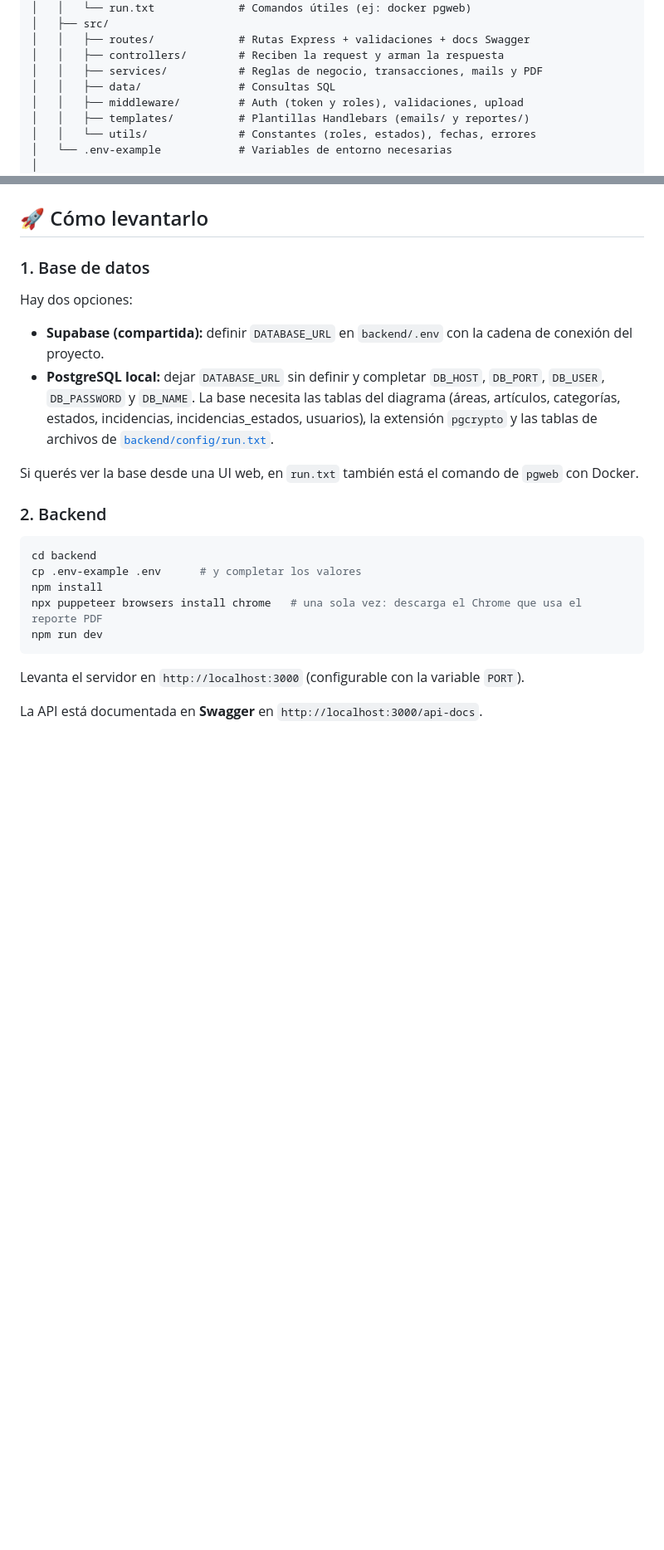
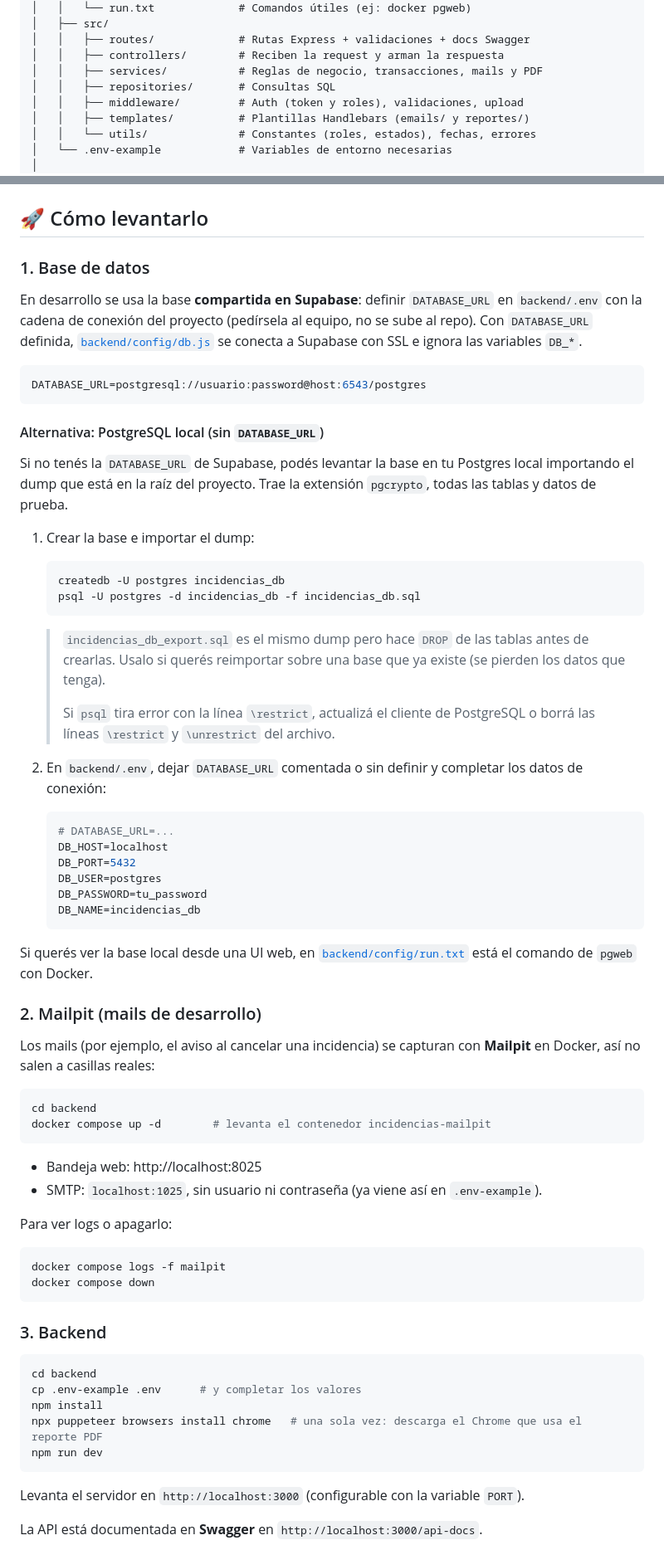
Before and after one commit to EnzoPor98/Taller_prog4_2026, a Markdown page: sistemaIncidencias/README.md, 2 parts joined by grey strips. Shown at 83% size. Rendered like a GitHub page; blank space fills up the shorter version.

Commit message:
update readmi

````diff
--- a/sistemaIncidencias/README.md
+++ b/sistemaIncidencias/README.md
@@ -34,7 +35,7 @@ sistemaIncidencias/
 │   │   ├── routes/             # Rutas Express + validaciones + docs Swagger
 │   │   ├── controllers/        # Reciben la request y arman la respuesta
 │   │   ├── services/           # Reglas de negocio, transacciones, mails y PDF
-│   │   ├── data/               # Consultas SQL
+│   │   ├── repositories/       # Consultas SQL
 │   │   ├── middleware/         # Auth (token y roles), validaciones, upload
 │   │   ├── templates/          # Plantillas Handlebars (emails/ y reportes/)
 │   │   └── utils/              # Constantes (roles, estados), fechas, errores
@@ -60,14 +61,60 @@ sistemaIncidencias/
 
 ### 1. Base de datos
 
-Hay dos opciones:
+En desarrollo se usa la base **compartida en Supabase**: definir `DATABASE_URL` en `backend/.env` con la cadena de conexión del proyecto (pedírsela al equipo, no se sube al repo). Con `DATABASE_URL` definida, [`backend/config/db.js`](backend/config/db.js) se conecta a Supabase con SSL e ignora las variables `DB_*`.
 
-- **Supabase (compartida):** definir `DATABASE_URL` en `backend/.env` con la cadena de conexión del proyecto.
-- **PostgreSQL local:** dejar `DATABASE_URL` sin definir y completar `DB_HOST`, `DB_PORT`, `DB_USER`, `DB_PASSWORD` y `DB_NAME`. La base necesita las tablas del diagrama (áreas, artículos, categorías, estados, incidencias, incidencias_estados, usuarios), la extensión `pgcrypto` y las tablas de archivos de [`backend/config/run.txt`](backend/config/run.txt).
+```env
+DATABASE_URL=postgresql://usuario:password@host:6543/postgres
+```
 
-Si querés ver la base desde una UI web, en `run.txt` también está el comando de `pgweb` con Docker.
+#### Alternativa: PostgreSQL local (sin `DATABASE_URL`)
 
-### 2. Backend
+Si no tenés la `DATABASE_URL` de Supabase, podés levantar la base en tu Postgres local importando el dump que está en la raíz del proyecto. Trae la extensión `pgcrypto`, todas las tablas y datos de prueba.
+
+1. Crear la base e importar el dump:
+
+   ```bash
+   createdb -U postgres incidencias_db
+   psql -U postgres -d incidencias_db -f incidencias_db.sql
+   ```
+
+   > `incidencias_db_export.sql` es el mismo dump pero hace `DROP` de las tablas antes de crearlas. Usalo si querés reimportar sobre una base que ya existe (se pierden los datos que tenga).
+   >
+   > Si `psql` tira error con la línea `\restrict`, actualizá el cliente de PostgreSQL o borrá las líneas `\restrict` y `\unrestrict` del archivo.
+
+2. En `backend/.env`, dejar `DATABASE_URL` comentada o sin definir y completar los datos de conexión:
+
+   ```env
+   # DATABASE_URL=...
+   DB_HOST=localhost
+   DB_PORT=5432
+   DB_USER=postgres
+   DB_PASSWORD=tu_password
+   DB_NAME=incidencias_db
+   ```
+
+Si querés ver la base local desde una UI web, en [`backend/config/run.txt`](backend/config/run.txt) está el comando de `pgweb` con Docker.
+
+### 2. Mailpit (mails de desarrollo)
+
+Los mails (por ejemplo, el aviso al cancelar una incidencia) se capturan con **Mailpit** en Docker, así no salen a casillas reales:
+
+```bash
+cd backend
+docker compose up -d        # levanta el contenedor incidencias-mailpit
+```
+
+- Bandeja web: http://localhost:8025
+- SMTP: `localhost:1025`, sin usuario ni contraseña (ya viene así en `.env-example`).
+
+Para ver logs o apagarlo:
+
+```bash
+docker compose logs -f mailpit
+docker compose down
+```
+
+### 3. Backend
 
 ```bash
 cd backend
````
Also changed, not shown: other parts of sistemaIncidencias/README.md (+4 -3 lines).
